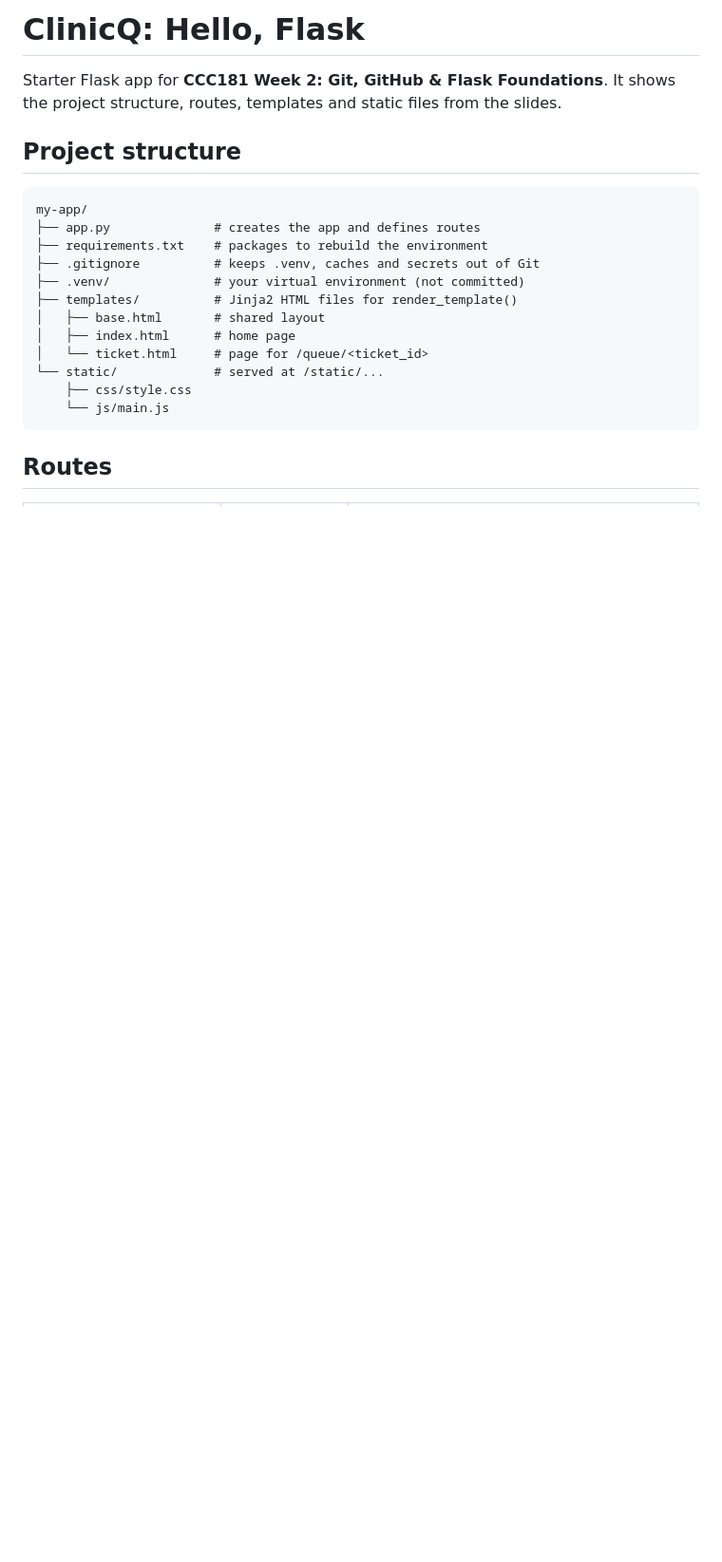
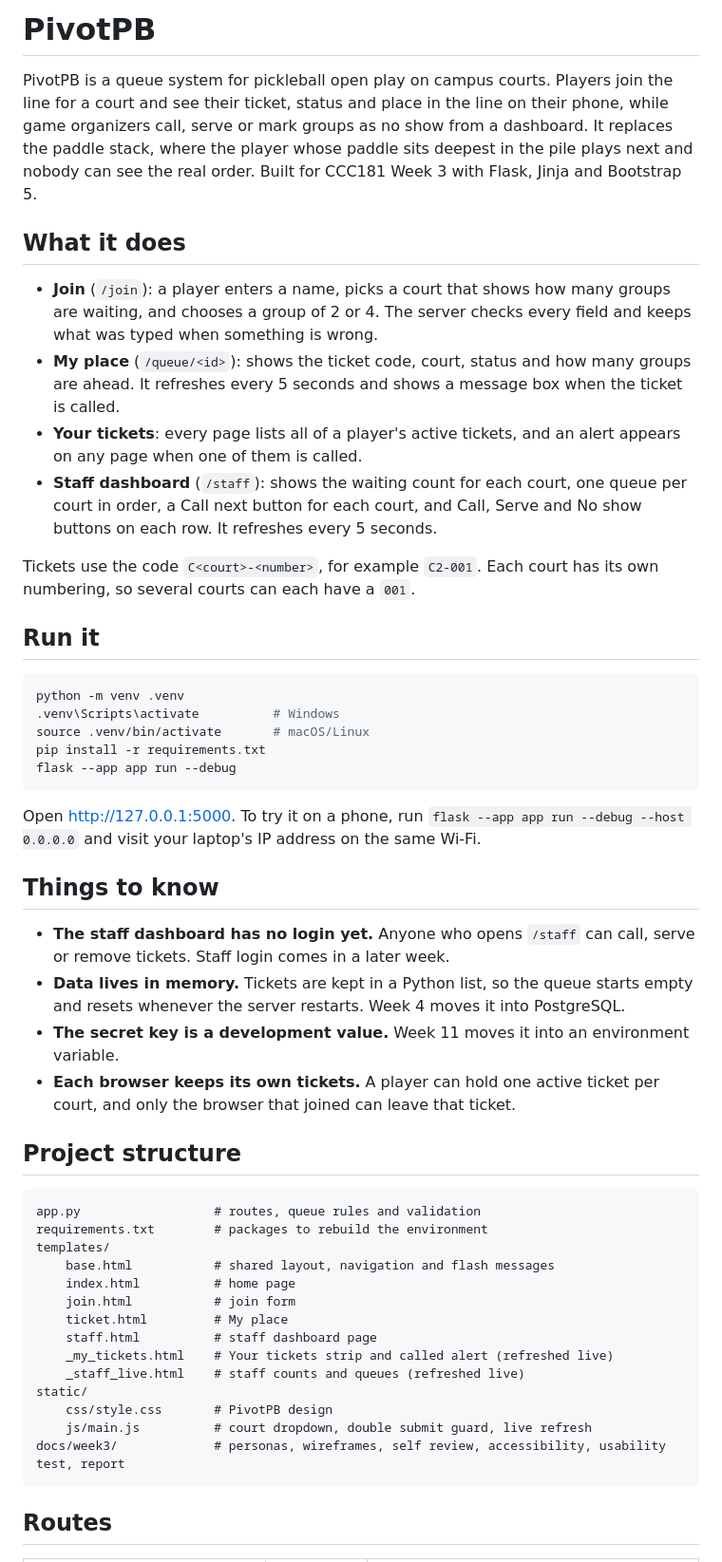
Before and after one commit to franciscrisgerondio-a11y/CCC181_Gerondio_Submissions, a Markdown page: README.md, the part around one of its changes. Shown at 95% size. Rendered like a GitHub page; blank space fills up the shorter version.

````diff
--- a/README.md
+++ b/README.md
@@ -1,23 +1,52 @@
-# ClinicQ: Hello, Flask
+# PivotPB
 
-Starter Flask app for **CCC181 Week 2: Git, GitHub & Flask Foundations**.
-It shows the project structure, routes, templates and static files from the slides.
+PivotPB is a queue system for pickleball open play on campus courts. Players join the line for a court and see their ticket, status and place in the line on their phone, while game organizers call, serve or mark groups as no show from a dashboard. It replaces the paddle stack, where the player whose paddle sits deepest in the pile plays next and nobody can see the real order. Built for CCC181 Week 3 with Flask, Jinja and Bootstrap 5.
+
+## What it does
+
+* **Join** (`/join`): a player enters a name, picks a court that shows how many groups are waiting, and chooses a group of 2 or 4. The server checks every field and keeps what was typed when something is wrong.
+* **My place** (`/queue/<id>`): shows the ticket code, court, status and how many groups are ahead. It refreshes every 5 seconds and shows a message box when the ticket is called.
+* **Your tickets**: every page lists all of a player's active tickets, and an alert appears on any page when one of them is called.
+* **Staff dashboard** (`/staff`): shows the waiting count for each court, one queue per court in order, a Call next button for each court, and Call, Serve and No show buttons on each row. It refreshes every 5 seconds.
+
+Tickets use the code `C<court>-<number>`, for example `C2-001`. Each court has its own numbering, so several courts can each have a `001`.
+
+## Run it
+
+```bash
+python -m venv .venv
+.venv\Scripts\activate          # Windows
+source .venv/bin/activate       # macOS/Linux
+pip install -r requirements.txt
+flask --app app run --debug
+```
+
+Open http://127.0.0.1:5000. To try it on a phone, run `flask --app app run --debug --host 0.0.0.0` and visit your laptop's IP address on the same Wi‑Fi.
+
+## Things to know
+
+* **The staff dashboard has no login yet.** Anyone who opens `/staff` can call, serve or remove tickets. Staff login comes in a later week.
+* **Data lives in memory.** Tickets are kept in a Python list, so the queue starts empty and resets whenever the server restarts. Week 4 moves it into PostgreSQL.
+* **The secret key is a development value.** Week 11 moves it into an environment variable.
+* **Each browser keeps its own tickets.** A player can hold one active ticket per court, and only the browser that joined can leave that ticket.
 
 ## Project structure
 
 ```
-my-app/
-├── app.py              # creates the app and defines routes
-├── requirements.txt    # packages to rebuild the environment
-├── .gitignore          # keeps .venv, caches and secrets out of Git
-├── .venv/              # your virtual environment (not committed)
-├── templates/          # Jinja2 HTML files for render_template()
-│   ├── base.html       # shared layout
-│   ├── index.html      # home page
-│   └── ticket.html     # page for /queue/<ticket_id>
-└── static/             # served at /static/...
-    ├── css/style.css
-    └── js/main.js
+app.py                  # routes, queue rules and validation
+requirements.txt        # packages to rebuild the environment
+templates/
+    base.html           # shared layout, navigation and flash messages
+    index.html          # home page
+    join.html           # join form
+    ticket.html         # My place
+    staff.html          # staff dashboard page
+    _my_tickets.html    # Your tickets strip and called alert (refreshed live)
+    _staff_live.html    # staff counts and queues (refreshed live)
+static/
+    css/style.css       # PivotPB design
+    js/main.js          # court dropdown, double submit guard, live refresh
+docs/week3/             # personas, wireframes, self review, accessibility, usability test, report
 ```
 
 ## Routes
````
Also changed, not shown: other parts of README.md (+15 -108 lines).
